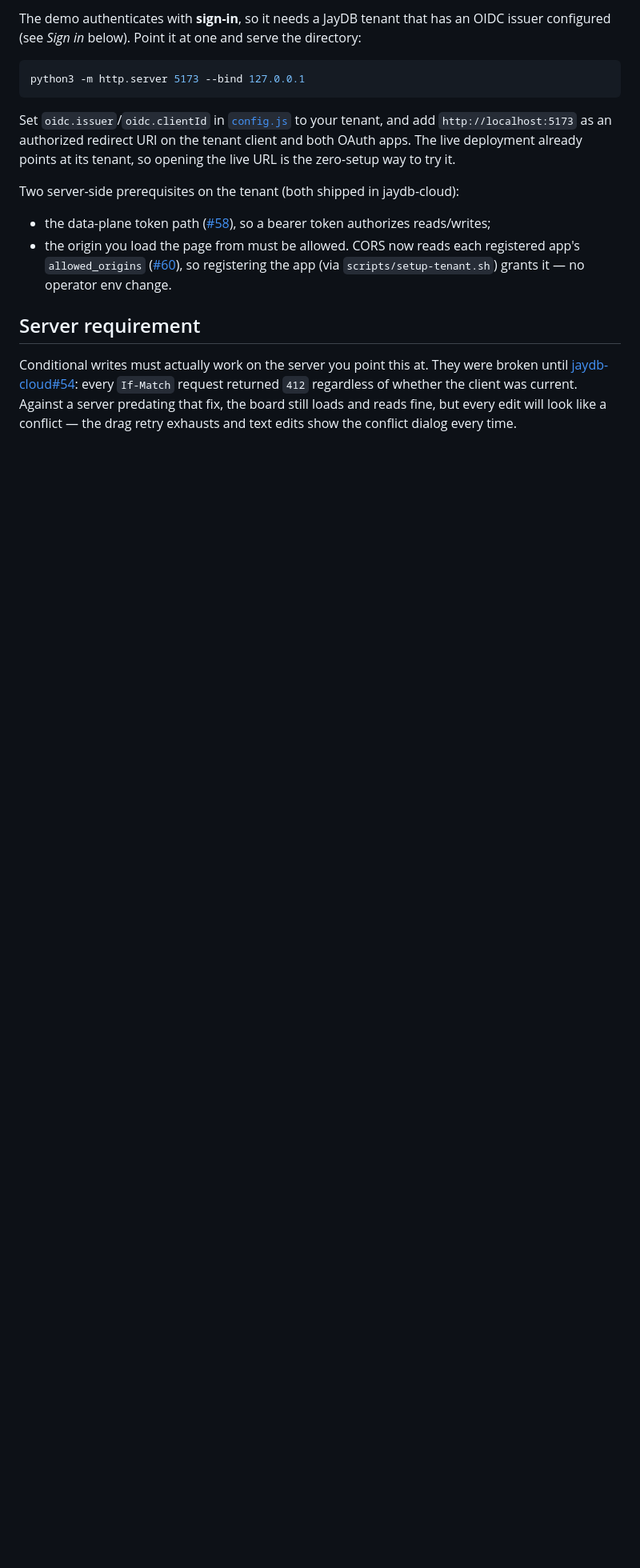
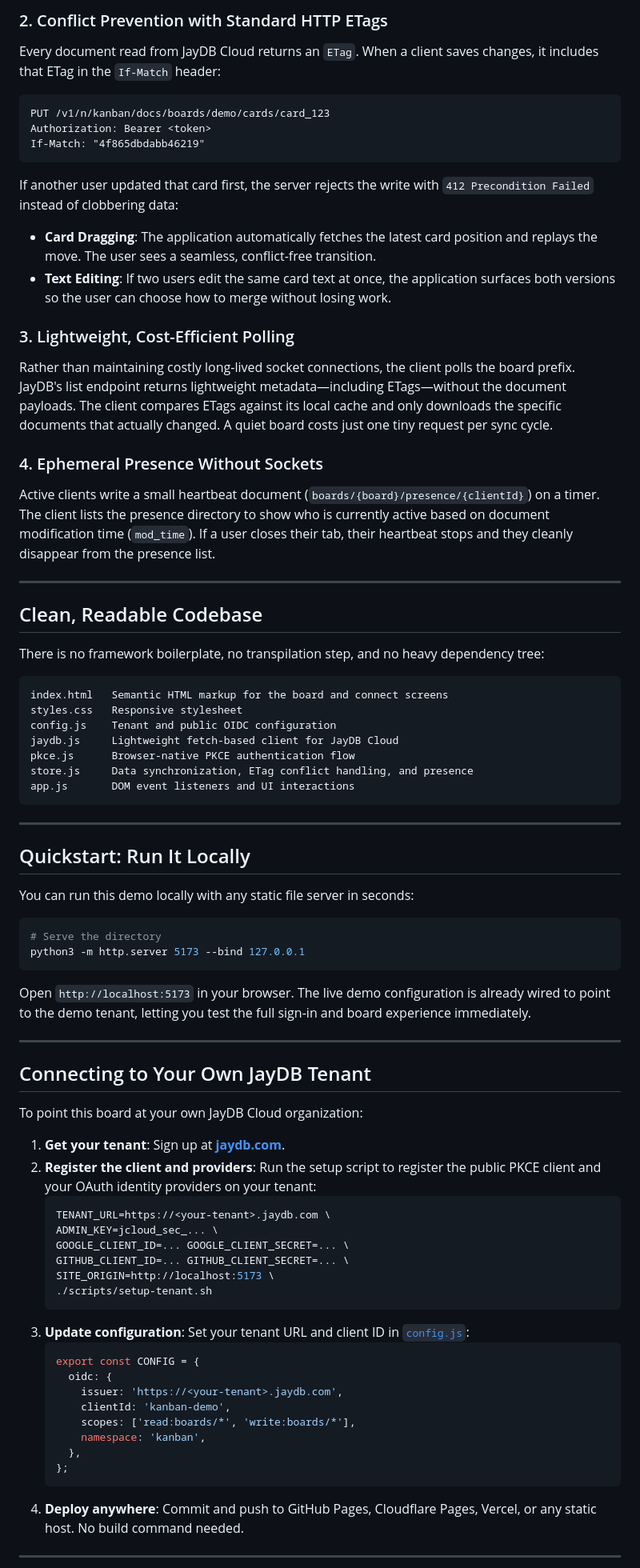
Before and after one commit to jaydb-cloud/jaydb-kanban-demo, a Markdown page: README.md, the part around one of its changes. Shown at 80% size. Drawn GitHub-style; blank space fills up the shorter version.

Commit message:
docs: simplify README and focus on developer value

````diff
--- a/README.md
+++ b/README.md
@@ -25,35 +54,80 @@ Deployment is `cp` — GitHub Pages serves this repository as-is
 
-The demo authenticates with **sign-in**, so it needs a JayDB tenant that has an
-OIDC issuer configured (see *Sign in* below). Point it at one and serve the
-directory:
+### 2. Conflict Prevention with Standard HTTP ETags
+Every document read from JayDB Cloud returns an `ETag`. When a client saves changes, it includes that ETag in the `If-Match` header:
+
+```http
+PUT /v1/n/kanban/docs/boards/demo/cards/card_123
+Authorization: Bearer <token>
+If-Match: "4f865dbdabb46219"
+```
+
+If another user updated that card first, the server rejects the write with `412 Precondition Failed` instead of clobbering data:
+- **Card Dragging**: The application automatically fetches the latest card position and replays the move. The user sees a seamless, conflict-free transition.
+- **Text Editing**: If two users edit the same card text at once, the application surfaces both versions so the user can choose how to merge without losing work.
+
+### 3. Lightweight, Cost-Efficient Polling
+Rather than maintaining costly long-lived socket connections, the client polls the board prefix. JayDB's list endpoint returns lightweight metadata—including ETags—without the document payloads. The client compares ETags against its local cache and only downloads the specific documents that actually changed. A quiet board costs just one tiny request per sync cycle.
+
+### 4. Ephemeral Presence Without Sockets
+Active clients write a small heartbeat document (`boards/{board}/presence/{clientId}`) on a timer. The client lists the presence directory to show who is currently active based on document modification time (`mod_time`). If a user closes their tab, their heartbeat stops and they cleanly disappear from the presence list.
+
+---
+
+## Clean, Readable Codebase
+
+There is no framework boilerplate, no transpilation step, and no heavy dependency tree:
+
+```
+index.html   Semantic HTML markup for the board and connect screens
+styles.css   Responsive stylesheet
+config.js    Tenant and public OIDC configuration
+jaydb.js     Lightweight fetch-based client for JayDB Cloud
+pkce.js      Browser-native PKCE authentication flow
+store.js     Data synchronization, ETag conflict handling, and presence
+app.js       DOM event listeners and UI interactions
+```
+
+---
+
+## Quickstart: Run It Locally
+
+You can run this demo locally with any static file server in seconds:
 
 ```bash
+# Serve the directory
 python3 -m http.server 5173 --bind 127.0.0.1
 ```
 
-Set `oidc.issuer`/`oidc.clientId` in [`config.js`](./config.js) to your tenant,
-and add `http://localhost:5173` as an authorized redirect URI on the tenant
-client and both OAuth apps. The live deployment already points at its tenant, so
-opening the live URL is the zero-setup way to try it.
+Open `http://localhost:5173` in your browser. The live demo configuration is already wired to point to the demo tenant, letting you test the full sign-in and board experience immediately.
 
-Two server-side prerequisites on the tenant (both shipped in jaydb-cloud):
+---
 
-- the data-plane token path
-  ([#58](https://github.com/avivklas/jaydb-cloud/pull/58)), so a bearer token
-  authorizes reads/writes;
-- the origin you load the page from must be allowed. CORS now reads each
-  registered app's `allowed_origins`
-  ([#60](https://github.com/avivklas/jaydb-cloud/pull/60)), so registering the
-  app (via `scripts/setup-tenant.sh`) grants it — no operator env change.
+## Connecting to Your Own JayDB Tenant
 
+To point this board at your own JayDB Cloud organization:
 
-## Server requirement
+1. **Get your tenant**: Sign up at **[jaydb.com](https://jaydb.com)**.
+2. **Register the client and providers**: Run the setup script to register the public PKCE client and your OAuth identity providers on your tenant:
+   ```bash
+   TENANT_URL=https://<your-tenant>.jaydb.com \
+   ADMIN_KEY=jcloud_sec_... \
+   GOOGLE_CLIENT_ID=... GOOGLE_CLIENT_SECRET=... \
+   GITHUB_CLIENT_ID=... GITHUB_CLIENT_SECRET=... \
+   SITE_ORIGIN=http://localhost:5173 \
+   ./scripts/setup-tenant.sh
+   ```
+3. **Update configuration**: Set your tenant URL and client ID in [`config.js`](./config.js):
+   ```javascript
+   export const CONFIG = {
+     oidc: {
+       issuer: 'https://<your-tenant>.jaydb.com',
+       clientId: 'kanban-demo',
+       scopes: ['read:boards/*', 'write:boards/*'],
+       namespace: 'kanban',
+     },
+   };
+   ```
+4. **Deploy anywhere**: Commit and push to GitHub Pages, Cloudflare Pages, Vercel, or any static host. No build command needed.
 
-Conditional writes must actually work on the server you point this at. They were
-broken until
-[jaydb-cloud#54](https://github.com/avivklas/jaydb-cloud/pull/54): every
-`If-Match` request returned `412` regardless of whether the client was current.
-Against a server predating that fix, the board still loads and reads fine, but
-every edit will look like a conflict — the drag retry exhausts and text edits show
-the conflict dialog every time.
+---
 
````
Also changed, not shown: other parts of README.md (+49 -203 lines).
